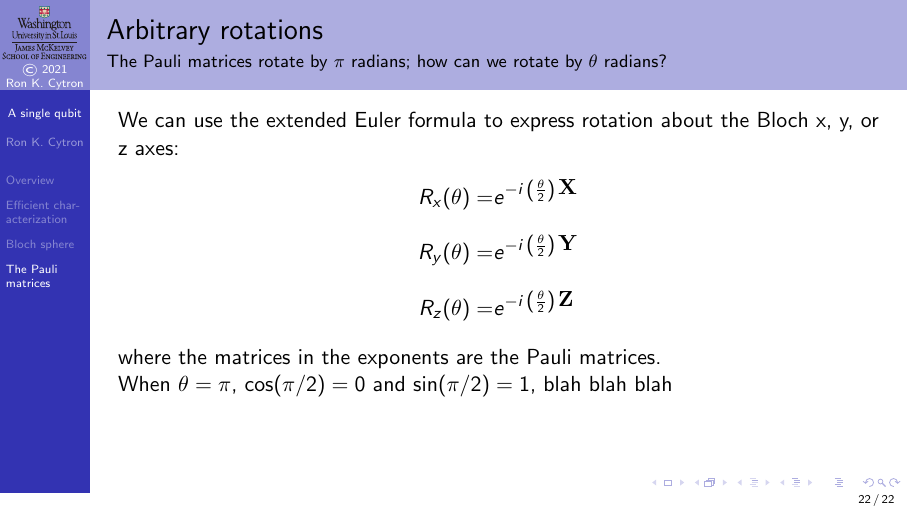
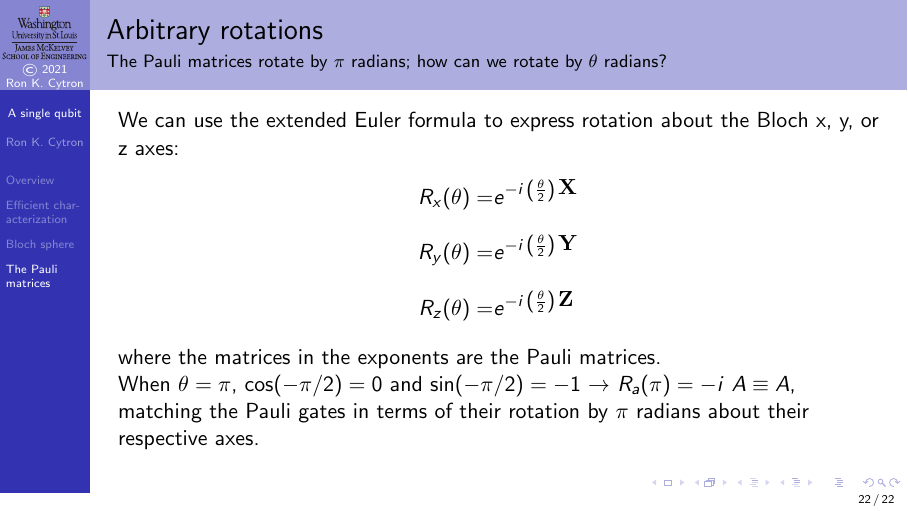
Before and after one commit to ProfRonCytron/ZeboCopy, LaTeX slides (single.tex, which reads 6.tex): page 54 of 54. Compiled offline with pdfLaTeX.

Commit message:
Update on Overleaf.

```diff
--- a/6.tex
+++ b/6.tex
@@ -503,5 +503,5 @@ R_{z}(\theta) = & \ExpNegPhase{\left(\frac{\theta}{2}\right)\,\PauliZ{}}
 \end{align*}
 where the matrices in the exponents are the Pauli matrices.
 
-When $\theta=\pi$, $\cos(\pi/2)=0$ and $\sin(\pi/2)=1$, blah blah blah
+When $\theta=\pi$, $\cos(-\pi/2)=0$ and $\sin(-\pi/2)=-1$ $\rightarrow$ $R_a(\pi) = -i\ A \equiv A$, matching the Pauli gates in terms of their rotation by $\pi$ radians about their respective axes.
 \end{frame}
```
